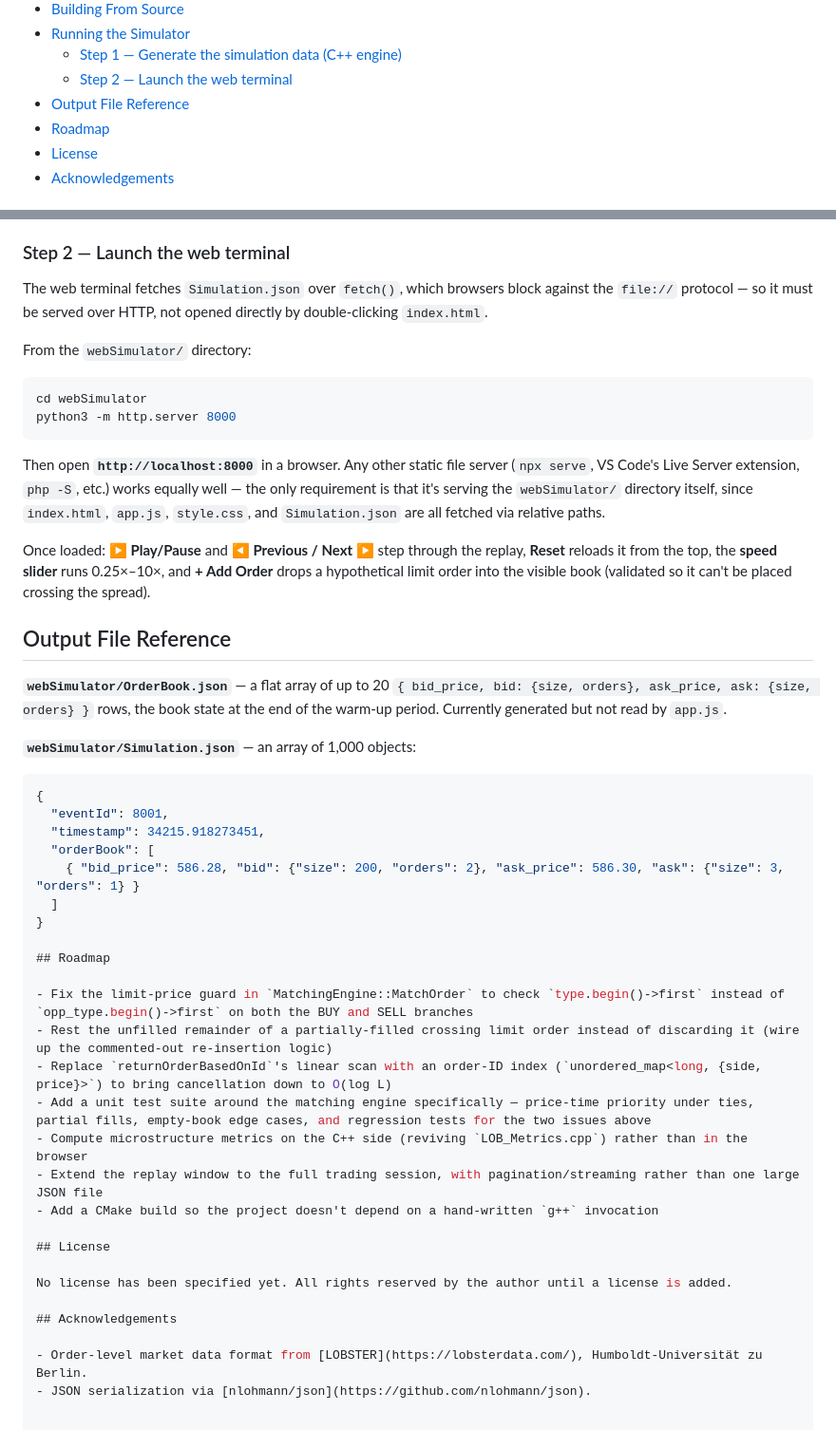
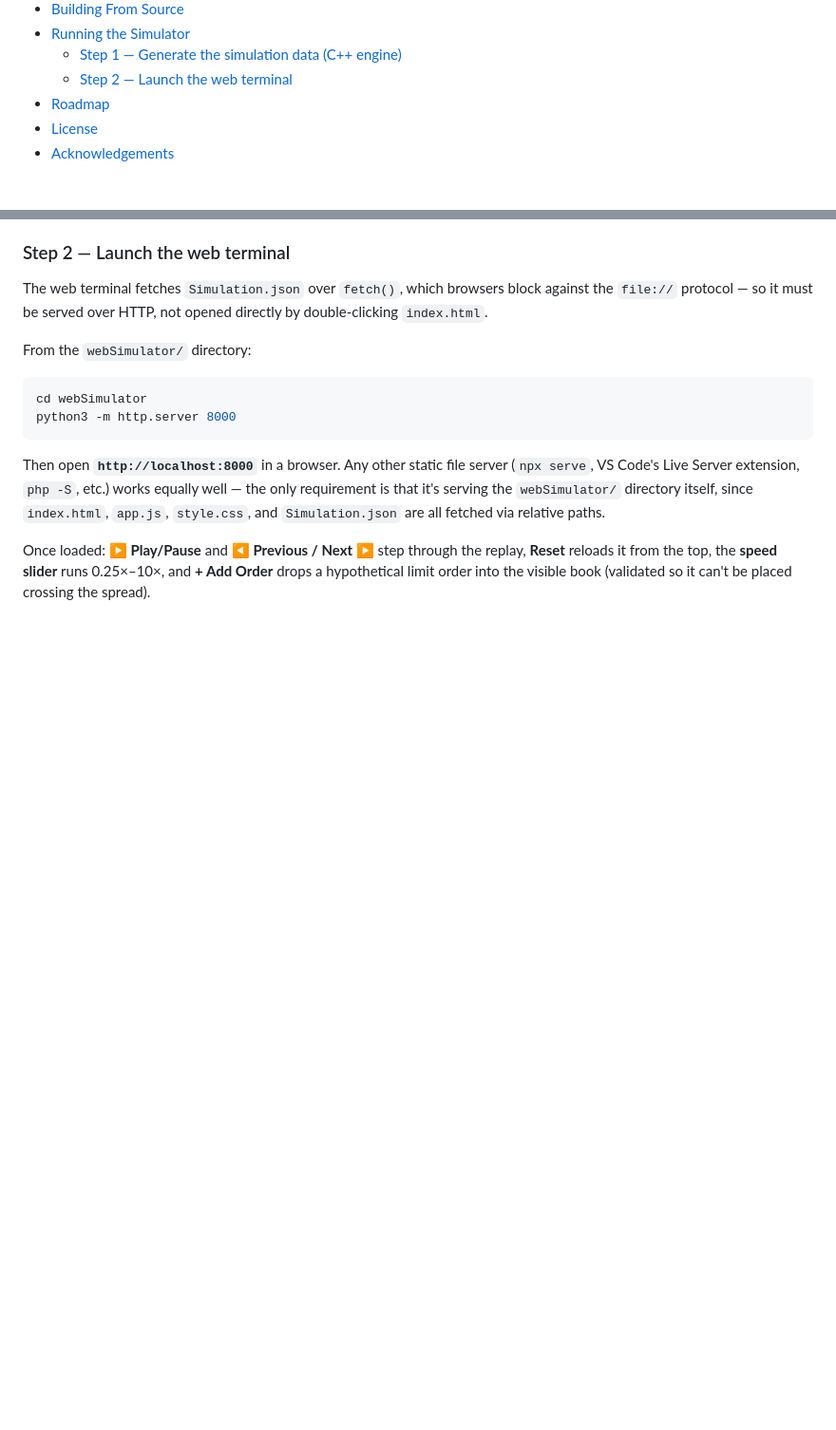
Before and after one commit to aabhasp6UCL/LOB-Market-Microstrucure-Simulator, a Markdown page: README.md, 2 parts joined by grey strips. Shown at 95% size. Drawn GitHub-style; blank space fills up the shorter version.

````diff
--- a/README.md
+++ b/README.md
@@ -22,7 +22,6 @@ This document leans heavily into how the **order book engine itself** actually w
 - [Running the Simulator](#running-the-simulator)
   - [Step 1 — Generate the simulation data (C++ engine)](#step-1--generate-the-simulation-data-c-engine)
   - [Step 2 — Launch the web terminal](#step-2--launch-the-web-terminal)
-- [Output File Reference](#output-file-reference)
 - [Roadmap](#roadmap)
 - [License](#license)
 - [Acknowledgements](#acknowledgements)
@@ -237,37 +236,3 @@ python3 -m http.server 8000
 Then open **`http://localhost:8000`** in a browser. Any other static file server (`npx serve`, VS Code's Live Server extension, `php -S`, etc.) works equally well — the only requirement is that it's serving the `webSimulator/` directory itself, since `index.html`, `app.js`, `style.css`, and `Simulation.json` are all fetched via relative paths.
 
 Once loaded: **▶ Play/Pause** and **◀ Previous / Next ▶** step through the replay, **Reset** reloads it from the top, the **speed slider** runs 0.25×–10×, and **+ Add Order** drops a hypothetical limit order into the visible book (validated so it can't be placed crossing the spread).
-
-## Output File Reference
-
-**`webSimulator/OrderBook.json`** — a flat array of up to 20 `{ bid_price, bid: {size, orders}, ask_price, ask: {size, orders} }` rows, the book state at the end of the warm-up period. Currently generated but not read by `app.js`.
-
-**`webSimulator/Simulation.json`** — an array of 1,000 objects:
-
-```json
-{
-  "eventId": 8001,
-  "timestamp": 34215.918273451,
-  "orderBook": [
-    { "bid_price": 586.28, "bid": {"size": 200, "orders": 2}, "ask_price": 586.30, "ask": {"size": 3, "orders": 1} }
-  ]
-}
-
-## Roadmap
-
-- Fix the limit-price guard in `MatchingEngine::MatchOrder` to check `type.begin()->first` instead of `opp_type.begin()->first` on both the BUY and SELL branches
-- Rest the unfilled remainder of a partially-filled crossing limit order instead of discarding it (wire up the commented-out re-insertion logic)
-- Replace `returnOrderBasedOnId`'s linear scan with an order-ID index (`unordered_map<long, {side, price}>`) to bring cancellation down to O(log L)
-- Add a unit test suite around the matching engine specifically — price-time priority under ties, partial fills, empty-book edge cases, and regression tests for the two issues above
-- Compute microstructure metrics on the C++ side (reviving `LOB_Metrics.cpp`) rather than in the browser
-- Extend the replay window to the full trading session, with pagination/streaming rather than one large JSON file
-- Add a CMake build so the project doesn't depend on a hand-written `g++` invocation
-
-## License
-
-No license has been specified yet. All rights reserved by the author until a license is added.
-
-## Acknowledgements
-
-- Order-level market data format from [LOBSTER](https://lobsterdata.com/), Humboldt-Universität zu Berlin.
-- JSON serialization via [nlohmann/json](https://github.com/nlohmann/json).
````
